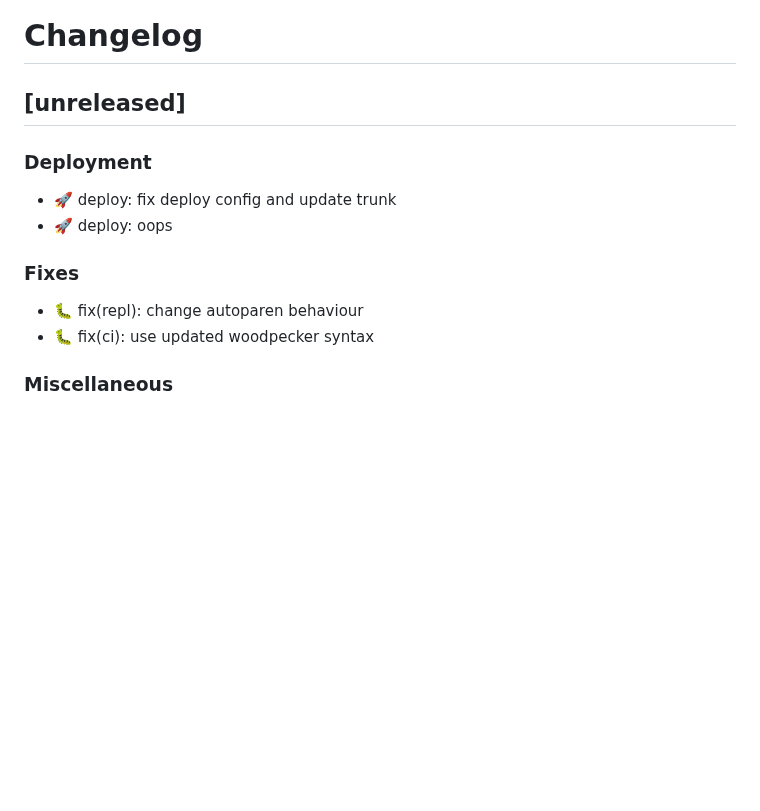
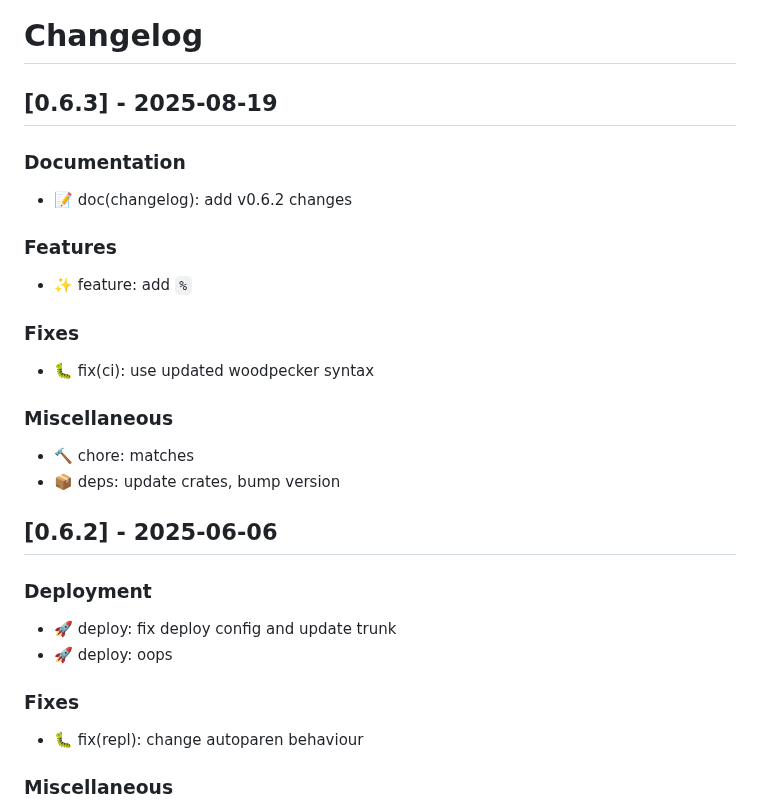
Before and after one commit to fawni/faye, a Markdown page: CHANGELOG.md, the part around one of its changes. GitHub-like rendering; blank space fills up the shorter version.

Commit message:
📝 doc: changelog

```diff
--- a/CHANGELOG.md
+++ b/CHANGELOG.md
@@ -1,6 +1,25 @@
 # Changelog
 
-## [unreleased]
+## [0.6.3] - 2025-08-19
+
+### Documentation
+
+- 📝 doc(changelog): add v0.6.2 changes
+
+### Features
+
+- ✨ feature: add `%`
+
+### Fixes
+
+- 🐛 fix(ci): use updated woodpecker syntax
+
+### Miscellaneous
+
+- 🔨 chore: matches
+- 📦 deps: update crates, bump version
+
+## [0.6.2] - 2025-06-06
 
 ### Deployment
 
@@ -10,7 +29,6 @@
 ### Fixes
 
 - 🐛 fix(repl): change autoparen behaviour
-- 🐛 fix(ci): use updated woodpecker syntax
 
 ### Miscellaneous
 
```
Also changed, not shown: other parts of CHANGELOG.md (+2 -0 lines).
